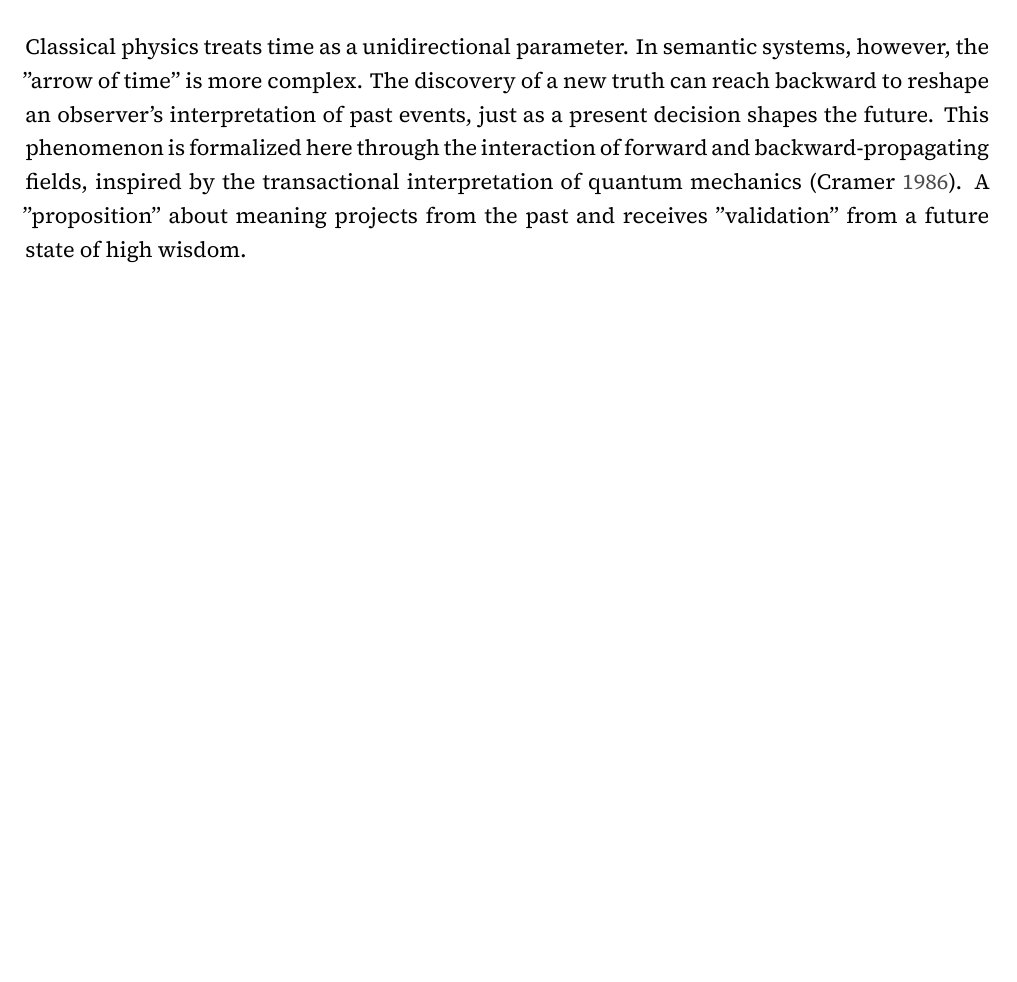
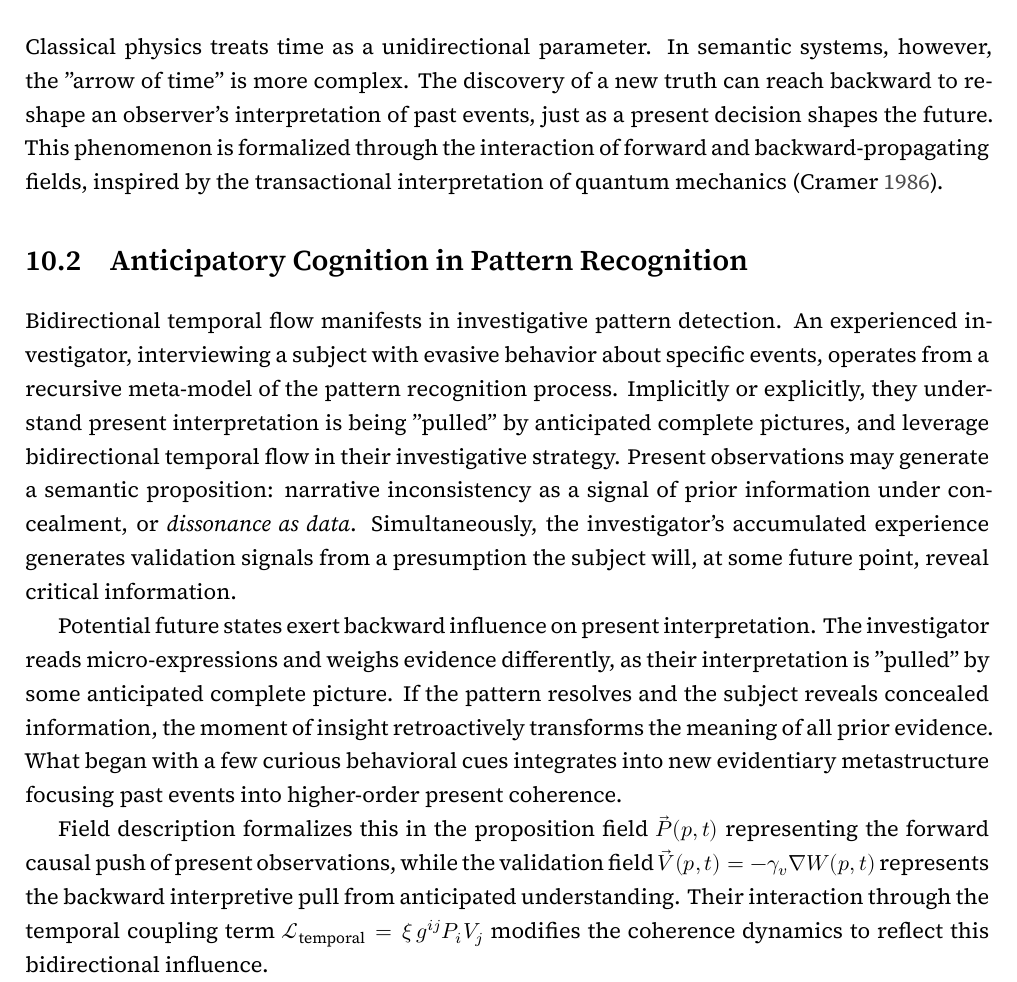
Before and after one commit to someobserver/recurgent-field-theory, a LaTeX thesis (manuscript/recurgent_field_theory.tex, which reads manuscript/chapters/ch_10_bidirectional_temporal_flow.tex): part of page 30 of 59, cut so that both start at the same text, the shorter picture padded with empty space. Compiled offline with XeLaTeX.

Commit message:
new section explaining anticipatory cognition as bidirectional semantic structure

```diff
--- a/manuscript/chapters/ch_10_bidirectional_temporal_flow.tex
+++ b/manuscript/chapters/ch_10_bidirectional_temporal_flow.tex
@@ -2,7 +2,15 @@
 
 \section{Overview}
 
-Classical physics treats time as a unidirectional parameter. In semantic systems, however, the "arrow of time" is more complex. The discovery of a new truth can reach backward to reshape an observer's interpretation of past events, just as a present decision shapes the future. This phenomenon is formalized here through the interaction of forward and backward-propagating fields, inspired by the transactional interpretation of quantum mechanics \autocite{Cramer1986}. A "proposition" about meaning projects from the past and receives "validation" from a future state of high wisdom.
+Classical physics treats time as a unidirectional parameter. In semantic systems, however, the "arrow of time" is more complex. The discovery of a new truth can reach backward to reshape an observer's interpretation of past events, just as a present decision shapes the future. This phenomenon is formalized through the interaction of forward and backward-propagating fields, inspired by the transactional interpretation of quantum mechanics \autocite{Cramer1986}.
+
+\section{Anticipatory Cognition in Pattern Recognition}
+
+Bidirectional temporal flow manifests in investigative pattern detection. An experienced investigator, interviewing a subject with evasive behavior about specific events, operates from a recursive meta-model of the pattern recognition process. Implicitly or explicitly, they understand present interpretation is being "pulled" by anticipated complete pictures, and leverage bidirectional temporal flow in their investigative strategy. Present observations may generate a semantic proposition: narrative inconsistency as a signal of prior information under concealment, or \textit{dissonance as data}. Simultaneously, the investigator's accumulated experience generates validation signals from a presumption the subject will, at some future point, reveal critical information.
+
+Potential future states exert backward influence on present interpretation. The investigator reads micro-expressions and weighs evidence differently, as their interpretation is "pulled" by some anticipated complete picture. If the pattern resolves and the subject reveals concealed information, the moment of insight retroactively transforms the meaning of all prior evidence. What began with a few curious behavioral cues integrates into new evidentiary metastructure focusing past events into higher-order present coherence.
+
+Field description formalizes this in the proposition field $\vec{P}(p,t)$ representing the forward causal push of present observations, while the validation field $\vec{V}(p,t) = -\gamma_v \nabla W(p,t)$ represents the backward interpretive pull from anticipated understanding. Their interaction through the temporal coupling term $\mathcal{L}_{\text{temporal}} = \xi \, g^{ij} P_{i} V_{j}$ modifies the coherence dynamics to reflect this bidirectional influence.
 
 \section{Forward and Backward-Propagating Potentials}
 
```
Also changed, not shown: paper.pdf.
